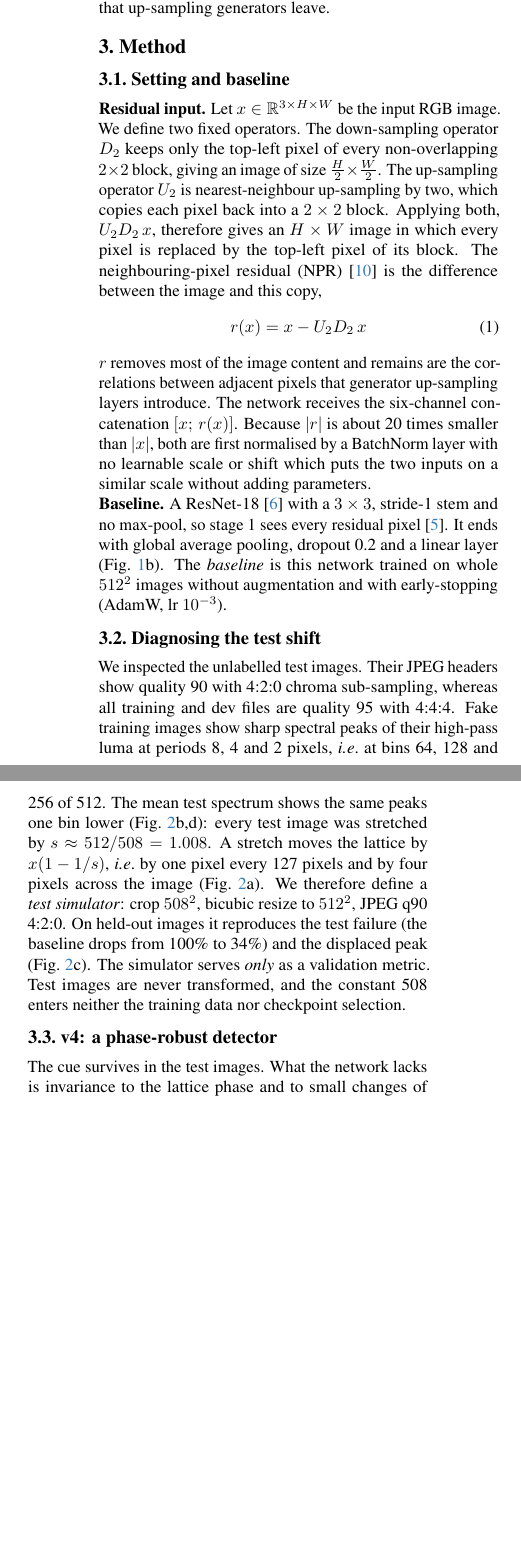
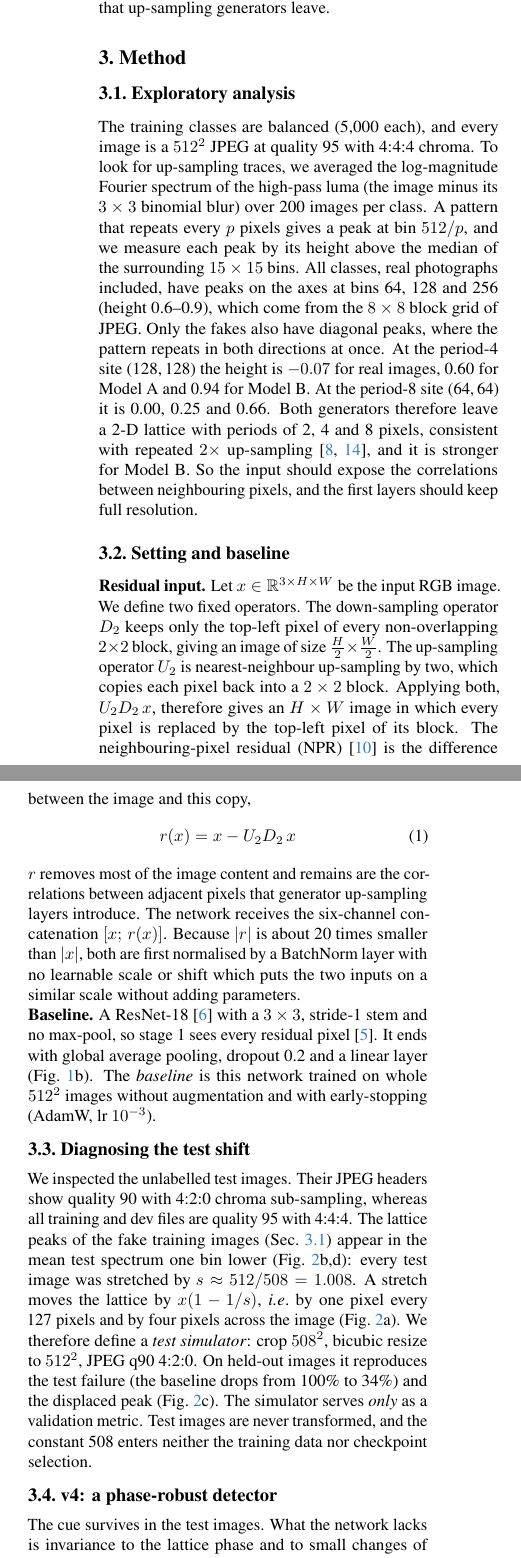
Before and after one commit to AdityaPugalia/report_CE7454_1, a LaTeX paper (main.tex, which reads sec/3_method.tex): two parts of the columns of page 2 of 5, joined at a grey line, cut so that both start at the same text, the shorter picture padded with empty space. Compiled offline with pdfLaTeX.

Commit message:
Add exploratory analysis subsection to Method
Per-class spectrum EDA: JPEG block-grid axis peaks shared by all classes;
diagonal period-2/4/8 lattice peaks only in fakes, stronger for Model B.
Diagnosis paragraph now refers back to it.

Co-Authored-By: Claude Opus 5.5 <noreply@anthropic.com>

```diff
--- a/sec/3_method.tex
+++ b/sec/3_method.tex
@@ -2,6 +2,10 @@
 \label{sec:method}
 
 \input{fig/overview}
+
+\subsection{Exploratory analysis}
+\label{sec:eda}
+The training classes are balanced (5,000 each), and every image is a $512^2$ JPEG at quality~95 with 4:4:4 chroma. To look for up-sampling traces, we averaged the log-magnitude Fourier spectrum of the high-pass luma (the image minus its $3\times3$ binomial blur) over 200 images per class. A pattern that repeats every $p$ pixels gives a peak at bin $512/p$, and we measure each peak by its height above the median of the surrounding $15\times15$ bins. All classes, real photographs included, have peaks on the axes at bins 64, 128 and 256 (height 0.6--0.9), which come from the $8\times8$ block grid of JPEG. Only the fakes also have diagonal peaks, where the pattern repeats in both directions at once. At the period-4 site (128,\,128) the height is $-0.07$ for real images, 0.60 for Model~A and 0.94 for Model~B. At the period-8 site (64,\,64) it is 0.00, 0.25 and 0.66. Both generators therefore leave a 2-D lattice with periods of 2, 4 and 8 pixels, consistent with repeated $2\times$ up-sampling~\cite{odena2016checkerboard,zhang2019spectrum}, and it is stronger for Model~B. So the input should expose the correlations between neighbouring pixels, and the first layers should keep full resolution.
 
 \subsection{Setting and baseline}
 \label{sec:baseline}
@@ -18,7 +22,7 @@
 
 \subsection{Diagnosing the test shift}
 \label{sec:diagnosis}
-We inspected the unlabelled test images. Their JPEG headers show quality~90 with 4:2:0 chroma sub-sampling, whereas all training and dev files are quality~95 with 4:4:4. Fake training images show sharp spectral peaks of their high-pass luma at periods 8, 4 and 2 pixels, \ie at bins 64, 128 and 256 of 512. The mean test spectrum shows the same peaks one bin lower (\cref{fig:diagnosis}b,d): every test image was stretched by $s \approx 512/508 = 1.008$. A stretch moves the lattice by $x(1-1/s)$, \ie by one pixel every 127~pixels and by four pixels across the image (\cref{fig:diagnosis}a). We therefore define a \emph{test simulator}: crop $508^2$, bicubic resize to $512^2$, JPEG q90 4:2:0. On held-out images it reproduces the test failure (the baseline drops from 100\% to 34\%) and the displaced peak (\cref{fig:diagnosis}c). The simulator serves \emph{only} as a validation metric. Test images are never transformed, and the constant 508 enters neither the training data nor checkpoint selection.
+We inspected the unlabelled test images. Their JPEG headers show quality~90 with 4:2:0 chroma sub-sampling, whereas all training and dev files are quality~95 with 4:4:4. The lattice peaks of the fake training images (\cref{sec:eda}) appear in the mean test spectrum one bin lower (\cref{fig:diagnosis}b,d): every test image was stretched by $s \approx 512/508 = 1.008$. A stretch moves the lattice by $x(1-1/s)$, \ie by one pixel every 127~pixels and by four pixels across the image (\cref{fig:diagnosis}a). We therefore define a \emph{test simulator}: crop $508^2$, bicubic resize to $512^2$, JPEG q90 4:2:0. On held-out images it reproduces the test failure (the baseline drops from 100\% to 34\%) and the displaced peak (\cref{fig:diagnosis}c). The simulator serves \emph{only} as a validation metric. Test images are never transformed, and the constant 508 enters neither the training data nor checkpoint selection.
 
 \begin{figure}[t]
   \centering
```
